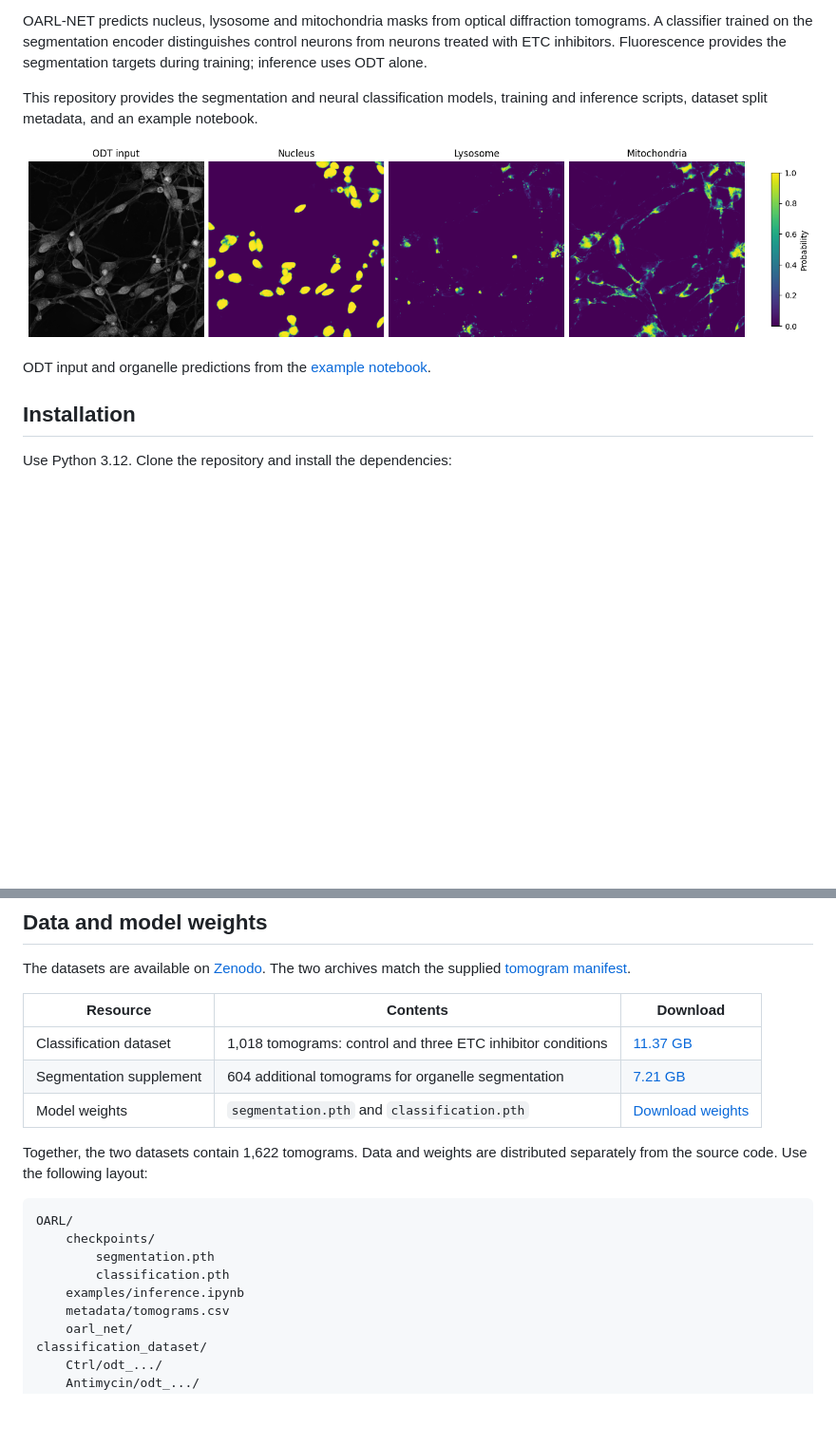
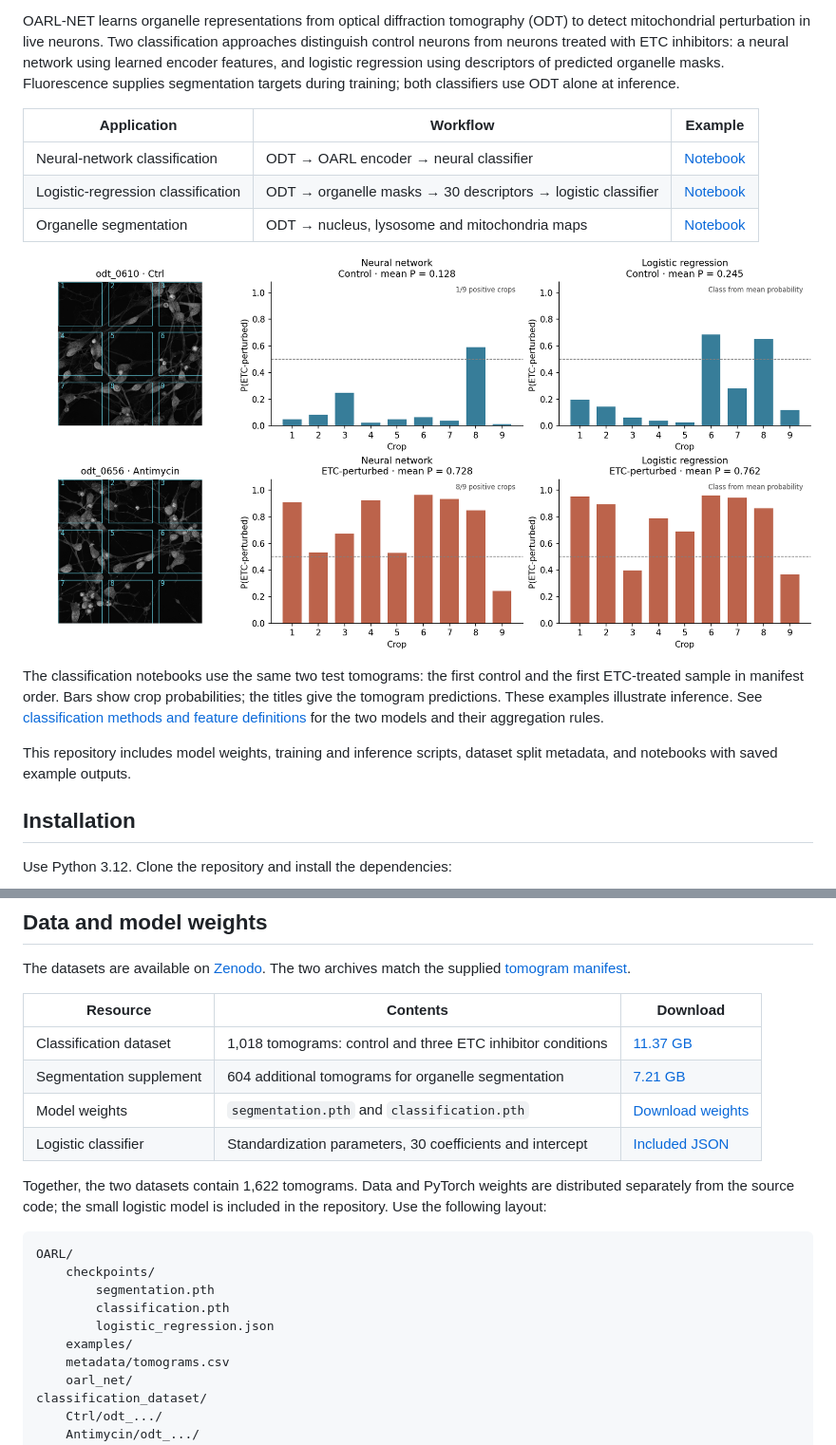
Before and after one commit to SeungJuYoo-1/OARL, a Markdown page: README.md, 2 parts joined by grey strips. Shown at 95% size. GitHub-like rendering; pictures changed too: docs/images/classification_example.png (added); blank space fills up the shorter version.

Commit message:
Add neural and morphometric classification examples

````diff
--- a/README.md
+++ b/README.md
@@ -16,16 +16,28 @@ Accepted for publication in *Smart Medicine*. \*Equal contribution.
 [Citation](#citation)
 
-OARL-NET predicts nucleus, lysosome and mitochondria masks from optical diffraction
-tomograms. A classifier trained on the segmentation encoder distinguishes control
-neurons from neurons treated with ETC inhibitors. Fluorescence provides the
-segmentation targets during training; inference uses ODT alone.
+OARL-NET learns organelle representations from optical diffraction tomography
+(ODT) to detect mitochondrial perturbation in live neurons. Two classification
+approaches distinguish control neurons from neurons treated with ETC inhibitors:
+a neural network using learned encoder features, and logistic regression using
+descriptors of predicted organelle masks. Fluorescence supplies segmentation
+targets during training; both classifiers use ODT alone at inference.
 
-This repository provides the segmentation and neural classification models,
-training and inference scripts, dataset split metadata, and an example notebook.
+| Application | Workflow | Example |
+|---|---|---|
+| Neural-network classification | ODT → OARL encoder → neural classifier | [Notebook](examples/classification_neural_network.ipynb) |
+| Logistic-regression classification | ODT → organelle masks → 30 descriptors → logistic classifier | [Notebook](examples/classification_logistic_regression.ipynb) |
+| Organelle segmentation | ODT → nucleus, lysosome and mitochondria maps | [Notebook](examples/inference.ipynb) |
 
-![ODT input and predicted nucleus, lysosome and mitochondria probability maps](docs/images/segmentation_example.png)
+![Control and ETC-treated ODT examples with neural-network and logistic-regression crop predictions](docs/images/classification_example.png)
 
-ODT input and organelle predictions from the [example notebook](examples/inference.ipynb).
+The classification notebooks use the same two test tomograms: the first control
+and the first ETC-treated sample in manifest order. Bars show crop probabilities;
+the titles give the tomogram predictions. These examples illustrate inference.
+See [classification methods and feature definitions](docs/classification.md)
+for the two models and their aggregation rules.
+
+This repository includes model weights, training and inference scripts, dataset
+split metadata, and notebooks with saved example outputs.
 
 ## Installation
 
@@ -55,16 +67,19 @@ The two archives match the supplied [tomogram manifest](metadata/tomograms.csv).
 | Classification dataset | 1,018 tomograms: control and three ETC inhibitor conditions | [11.37 GB](https://zenodo.org/api/records/24082917/files/classification_dataset.zip/content) |
 | Segmentation supplement | 604 additional tomograms for organelle segmentation | [7.21 GB](https://zenodo.org/api/records/24082917/files/segmentation_supplement.zip/content) |
 | Model weights | `segmentation.pth` and `classification.pth` | [Download weights](https://github.com/SeungJuYoo-1/OARL/releases/download/v1.0.0/oarl-net-weights.zip) |
+| Logistic classifier | Standardization parameters, 30 coefficients and intercept | [Included JSON](checkpoints/logistic_regression.json) |
 
-Together, the two datasets contain 1,622 tomograms. Data and weights are
-distributed separately from the source code. Use the following layout:
+Together, the two datasets contain 1,622 tomograms. Data and PyTorch weights are
+distributed separately from the source code; the small logistic model is included
+in the repository. Use the following layout:
 
 ```text
 OARL/
     checkpoints/
         segmentation.pth
         classification.pth
-    examples/inference.ipynb
+        logistic_regression.json
+    examples/
     metadata/tomograms.csv
     oarl_net/
 classification_dataset/
````
Also changed, not shown: other parts of README.md (+36 -14 lines), checkpoints/README.md (+11 -1 lines), docs/classification.md (added, +69 -0 lines), 5 other files.
